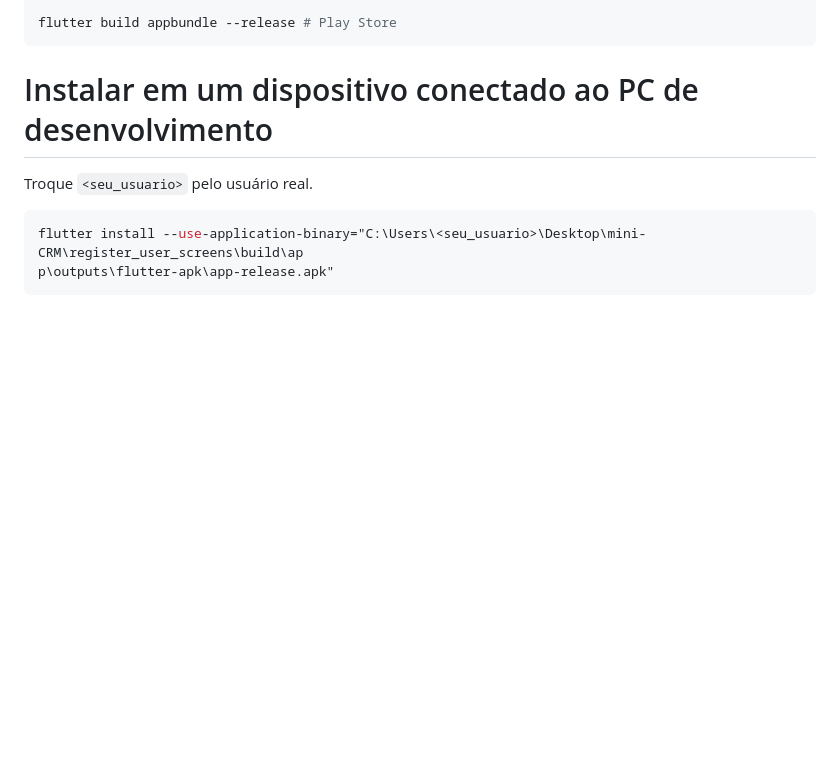
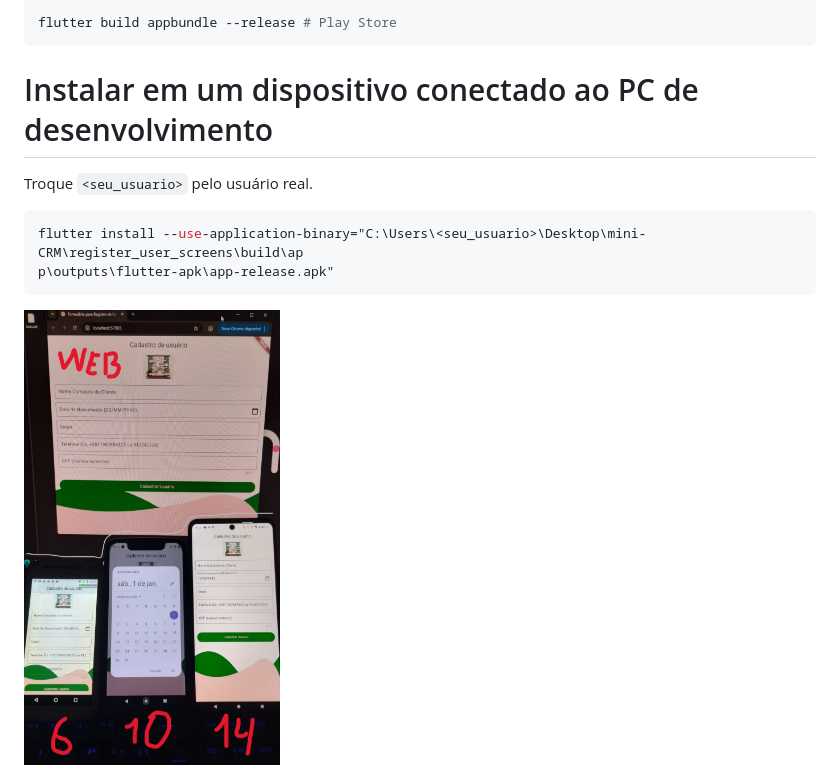
Before and after one commit to VictorG-028/mini-CRM, a Markdown page: register_user_screens/README.md, the part around the change. GitHub-like rendering; pictures changed too: documentation_images/flutter_app_running_in_old_phones_draw.jpeg (added); blank space fills up the shorter version.

Commit message:
Add phones image to flutter README

````diff
--- a/register_user_screens/README.md
+++ b/register_user_screens/README.md
@@ -22,3 +22,6 @@ Troque `<seu_usuario>` pelo usuário real.
 flutter install --use-application-binary="C:\Users\<seu_usuario>\Desktop\mini-CRM\register_user_screens\build\ap
 p\outputs\flutter-apk\app-release.apk"
 ```
+
+<img src="../documentation_images/flutter_app_running_in_old_phones_draw.jpeg" alt="Telefones (14,10,6) executando apps" width="256" />
+<!-- <img src="../documentation_images/flutter_app_running_in_old_phones.jpeg" alt="Telefones (14,10,6) executando apps" width="256" /> -->
````
Also changed, not shown: documentation_images/flutter_app_running_in_old_phones.jpeg (added).
